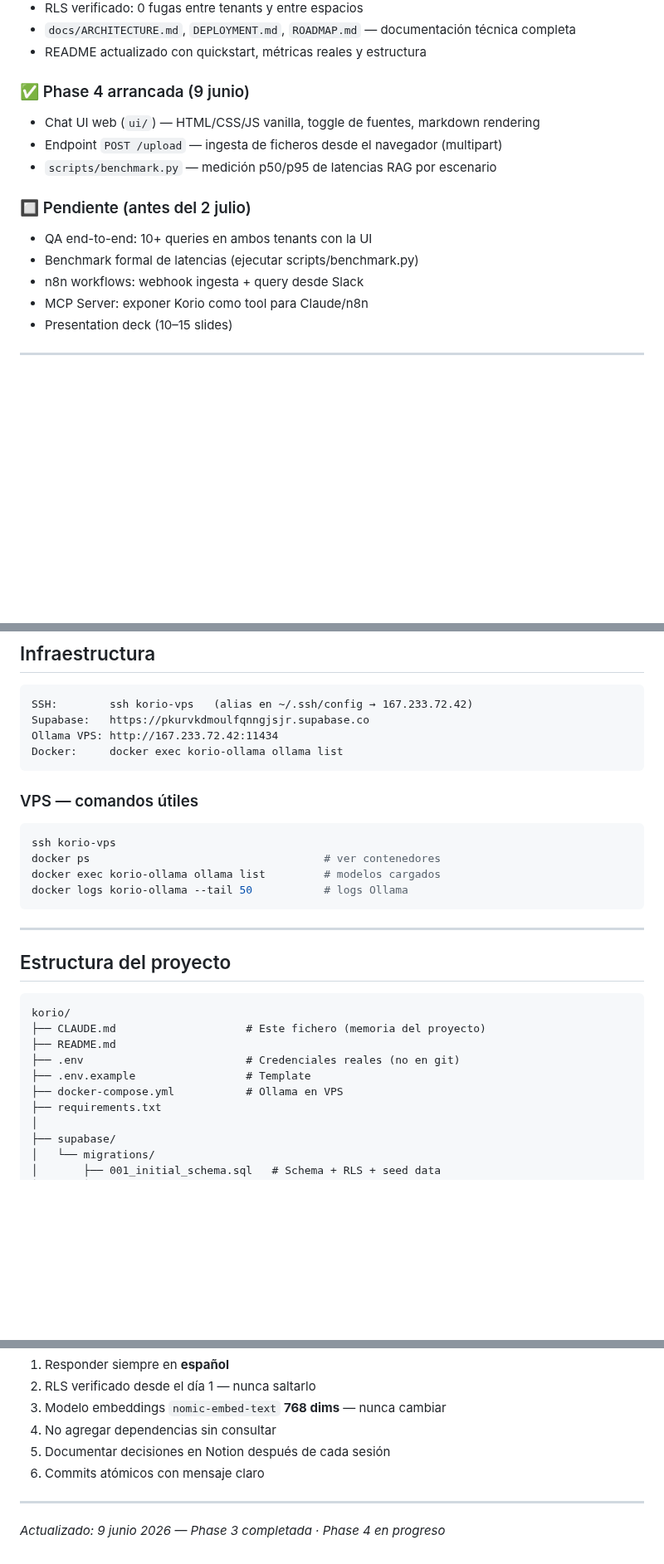
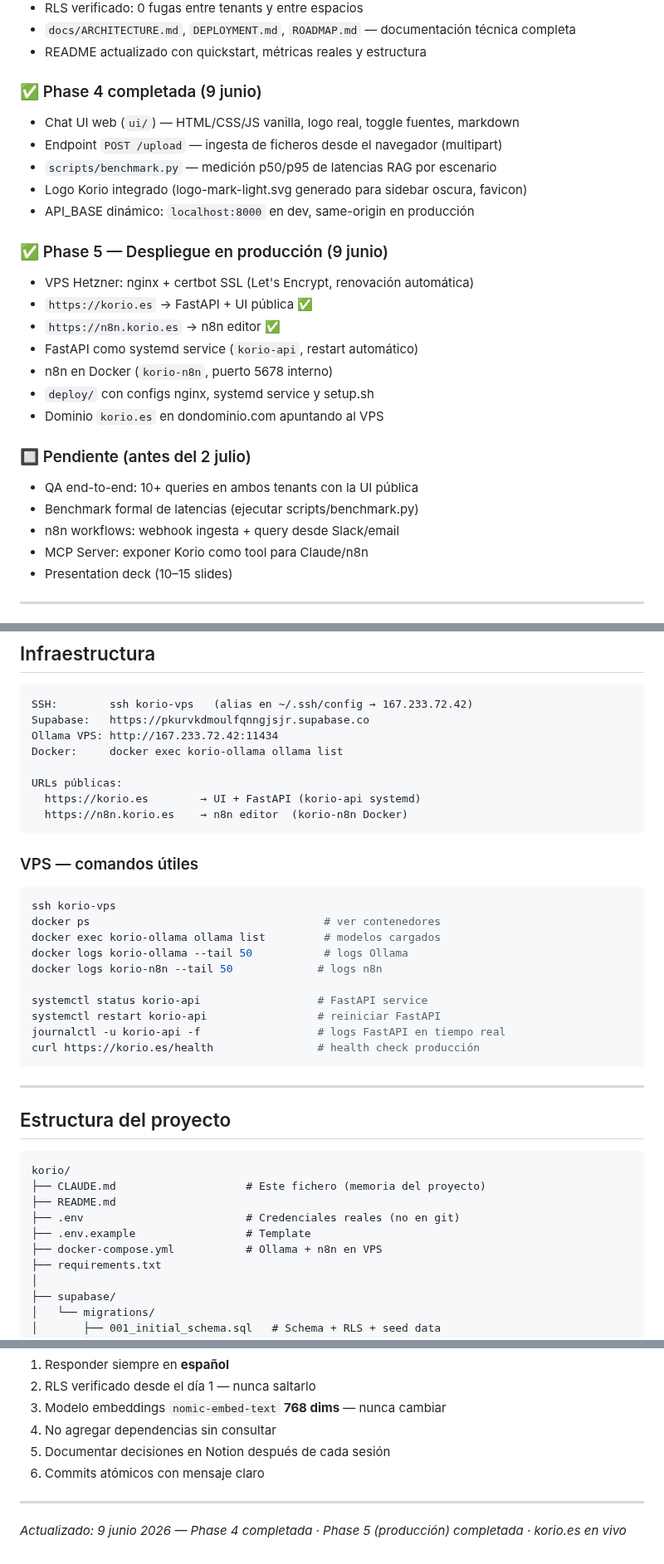
Before and after one commit to lagalga/korio, a Markdown page: CLAUDE.md, 3 parts joined by grey strips. Shown at 83% size. Rendered like a GitHub page; blank space fills up the shorter version.

Commit message:
Docs: CLAUDE.md actualizado a Phase 5 completada — korio.es en producción
- Estado actual: Phase 4 y Phase 5 marcadas como completadas
- Nuevas URLs públicas: https://korio.es y https://n8n.korio.es
- Infraestructura VPS documentada: nginx, SSL, systemd korio-api, n8n Docker
- Comandos útiles ampliados: logs FastAPI, health check producción
- docker-compose.yml descrito como Ollama + n8n
- Pendientes actualizados: QA, benchmark, n8n workflows, MCP, deck

Co-Authored-By: Claude Sonnet 4.6 <noreply@anthropic.com>

````diff
--- a/CLAUDE.md
+++ b/CLAUDE.md
@@ -23,15 +23,26 @@
 - `docs/ARCHITECTURE.md`, `DEPLOYMENT.md`, `ROADMAP.md` — documentación técnica completa
 - README actualizado con quickstart, métricas reales y estructura
 
-### ✅ Phase 4 arrancada (9 junio)
-- Chat UI web (`ui/`) — HTML/CSS/JS vanilla, toggle de fuentes, markdown rendering
+### ✅ Phase 4 completada (9 junio)
+- Chat UI web (`ui/`) — HTML/CSS/JS vanilla, logo real, toggle fuentes, markdown
 - Endpoint `POST /upload` — ingesta de ficheros desde el navegador (multipart)
 - `scripts/benchmark.py` — medición p50/p95 de latencias RAG por escenario
+- Logo Korio integrado (logo-mark-light.svg generado para sidebar oscura, favicon)
+- API_BASE dinámico: `localhost:8000` en dev, same-origin en producción
+
+### ✅ Phase 5 — Despliegue en producción (9 junio)
+- VPS Hetzner: nginx + certbot SSL (Let's Encrypt, renovación automática)
+- `https://korio.es` → FastAPI + UI pública ✅
+- `https://n8n.korio.es` → n8n editor ✅
+- FastAPI como systemd service (`korio-api`, restart automático)
+- n8n en Docker (`korio-n8n`, puerto 5678 interno)
+- `deploy/` con configs nginx, systemd service y setup.sh
+- Dominio `korio.es` en dondominio.com apuntando al VPS
 
 ### 🔲 Pendiente (antes del 2 julio)
-- QA end-to-end: 10+ queries en ambos tenants con la UI
+- QA end-to-end: 10+ queries en ambos tenants con la UI pública
 - Benchmark formal de latencias (ejecutar scripts/benchmark.py)
-- n8n workflows: webhook ingesta + query desde Slack
+- n8n workflows: webhook ingesta + query desde Slack/email
 - MCP Server: exponer Korio como tool para Claude/n8n
 - Presentation deck (10–15 slides)
 
@@ -61,6 +72,10 @@ SSH:        ssh korio-vps   (alias en ~/.ssh/config → 167.233.72.42)
 Supabase:   https://pkurvkdmoulfqnngjsjr.supabase.co
 Ollama VPS: http://167.233.72.42:11434
 Docker:     docker exec korio-ollama ollama list
+
+URLs públicas:
+  https://korio.es        → UI + FastAPI (korio-api systemd)
+  https://n8n.korio.es    → n8n editor  (korio-n8n Docker)
 ```
 
 ### VPS — comandos útiles
@@ -69,6 +84,12 @@ ssh korio-vps
 docker ps                                    # ver contenedores
 docker exec korio-ollama ollama list         # modelos cargados
 docker logs korio-ollama --tail 50           # logs Ollama
+docker logs korio-n8n --tail 50             # logs n8n
+
+systemctl status korio-api                  # FastAPI service
+systemctl restart korio-api                 # reiniciar FastAPI
+journalctl -u korio-api -f                  # logs FastAPI en tiempo real
+curl https://korio.es/health                # health check producción
 ```
 
 ---
@@ -81,7 +102,7 @@ korio/
 ├── README.md
 ├── .env                         # Credenciales reales (no en git)
 ├── .env.example                 # Template
-├── docker-compose.yml           # Ollama en VPS
+├── docker-compose.yml           # Ollama + n8n en VPS
 ├── requirements.txt
 │
 ├── supabase/
@@ -268,4 +289,4 @@ El early binding es el corazón del sistema. Nunca saltarlo:
 
 ---
 
-*Actualizado: 9 junio 2026 — Phase 3 completada · Phase 4 en progreso*
+*Actualizado: 9 junio 2026 — Phase 4 completada · Phase 5 (producción) completada · korio.es en vivo*
````
